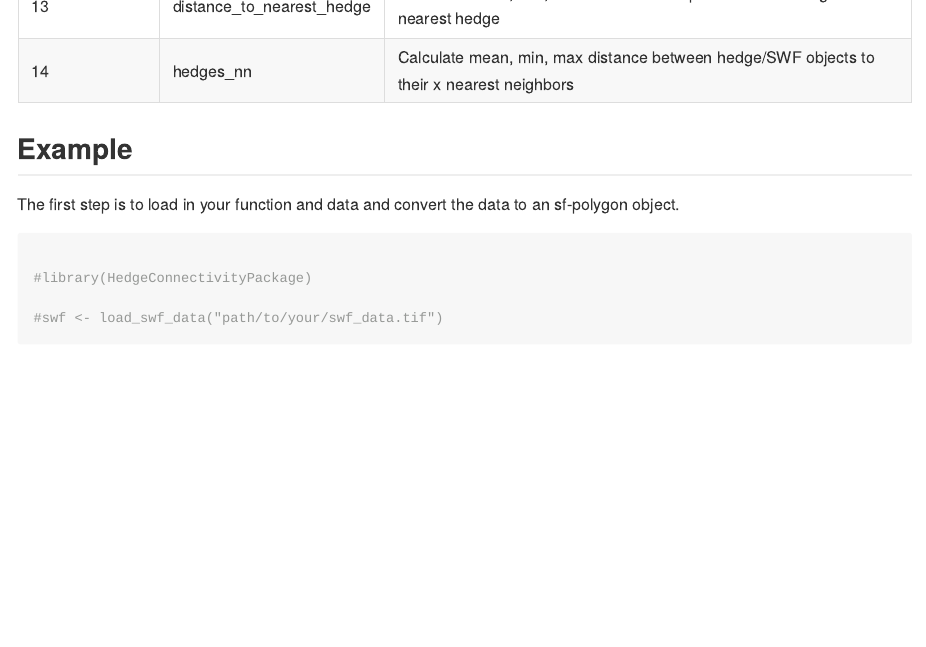
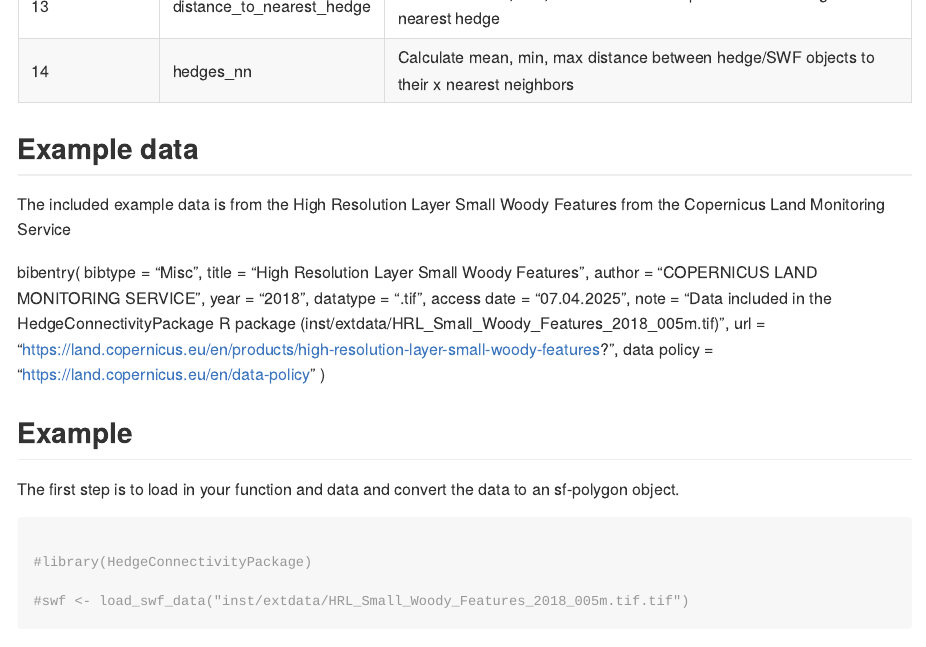
Before and after one commit to lukas-f00/HedgeConnectivityPackage, an R Markdown document (README.Rmd): the page in a window 1100 px wide, from 1330 px down. The pictures show the output file README.md that the author committed with the source, drawn offline in the style of GitHub.

Commit message:
Readme citation
Added the citation of the example data to the readme files

````diff
--- a/README.Rmd
+++ b/README.Rmd
@@ -60,6 +60,23 @@ devtools::install_github("lukas-f00/HedgeConnectivityPackage")
 | 13 | distance_to_nearest_hedge | Calculate mean, min, max distance from points outside hedges to                                      nearest hedge |
 | 14 | hedges_nn | Calculate mean, min, max distance between hedge/SWF objects to their x nearest                       neighbors |
 
+## Example data
+
+The included example data is from the High Resolution Layer Small Woody Features from the Copernicus Land Monitoring Service
+
+bibentry(
+  bibtype      = "Misc",
+  title        = "High Resolution Layer Small Woody Features",
+  author       = "COPERNICUS LAND MONITORING SERVICE",
+  year         = "2018",
+  datatype     = ".tif",
+  access date  = "07.04.2025",
+  note         = "Data included in the HedgeConnectivityPackage R package (inst/extdata/HRL_Small_Woody_Features_2018_005m.tif)",
+  url          = "https://land.copernicus.eu/en/products/high-resolution-layer-small-woody-features?",
+  data policy  = "https://land.copernicus.eu/en/data-policy"
+)
+
+
 ## Example
 
 The first step is to load in your function and data and convert the data to an sf-polygon object.
@@ -68,7 +85,7 @@ The first step is to load in your function and data and convert the data to an s
 
 #library(HedgeConnectivityPackage)
 
-#swf <- load_swf_data("path/to/your/swf_data.tif")
+#swf <- load_swf_data("inst/extdata/HRL_Small_Woody_Features_2018_005m.tif.tif")
 
 ```
 
````
Also changed, not shown: README.md.
